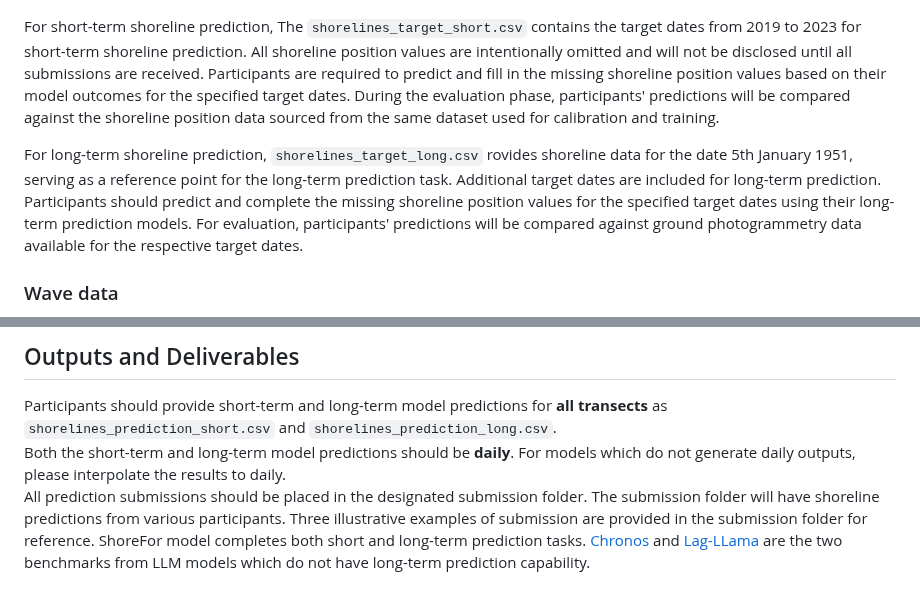
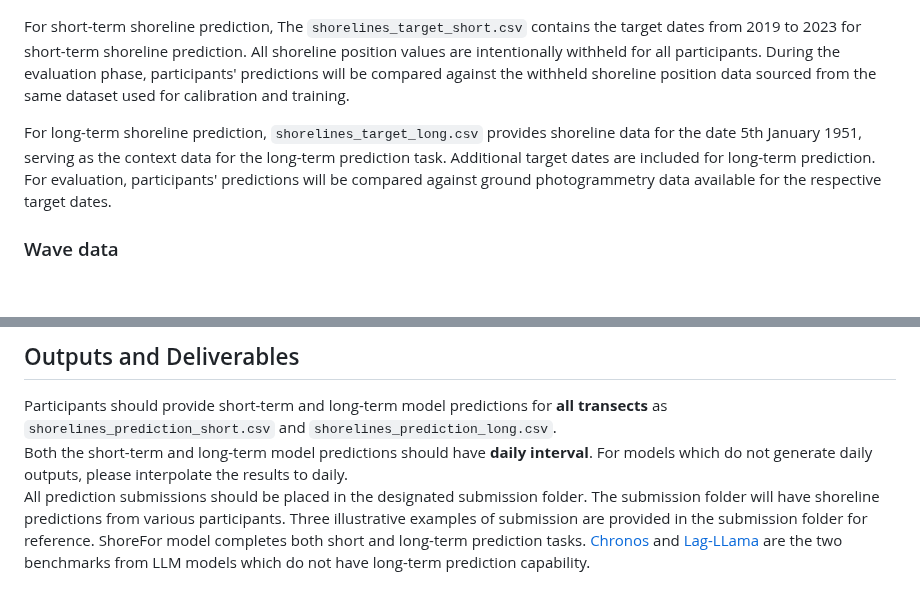
Before and after one commit to ShoreShop/ShoreModel_Benchmark, a Markdown page: README.md, 2 parts joined by grey strips. GitHub-like rendering; blank space fills up the shorter version.

```diff
--- a/README.md
+++ b/README.md
@@ -76,9 +76,9 @@ All the shorelines have been corrected to reflect the instaneous position at Mea
 The satellite-derived shoreline position data exhibits a high level of accuracy and closely aligns with the ground truth data for Beach_X, ensuring reliable model calibration and training.\
 <img src="figures/shorelines_temporal.jpg" width="800">
 
-For short-term shoreline prediction, The `shorelines_target_short.csv` contains the target dates from 2019 to 2023 for short-term shoreline prediction. All shoreline position values are intentionally omitted and will not be disclosed until all submissions are received. Participants are required to predict and fill in the missing shoreline position values based on their model outcomes for the specified target dates. During the evaluation phase, participants' predictions will be compared against the shoreline position data sourced from the same dataset used for calibration and training.
+For short-term shoreline prediction, The `shorelines_target_short.csv` contains the target dates from 2019 to 2023 for short-term shoreline prediction. All shoreline position values are intentionally withheld for all participants. During the evaluation phase, participants' predictions will be compared against the withheld shoreline position data sourced from the same dataset used for calibration and training.
 
-For long-term shoreline prediction, `shorelines_target_long.csv` rovides shoreline data for the date 5th January 1951, serving as a reference point for the long-term prediction task. Additional target dates are included for long-term prediction. Participants should predict and complete the missing shoreline position values for the specified target dates using their long-term prediction models. For evaluation, participants' predictions will be compared against ground photogrammetry data available for the respective target dates.
+For long-term shoreline prediction, `shorelines_target_long.csv` provides shoreline data for the date 5th January 1951, serving as the context data for the long-term prediction task. Additional target dates are included for long-term prediction. For evaluation, participants' predictions will be compared against ground photogrammetry data available for the respective target dates.
 
 ### Wave data
 The nearshore wave data used in this workshop was obtained by downscaling offshore directional wave spectra to nearshore areas.
@@ -90,7 +90,7 @@ The significant wave height (Hs), peak wave period (Tp) and peak wave direction
 ## Outputs and Deliverables
 
 Participants should provide short-term and long-term model predictions for **all transects** as `shorelines_prediction_short.csv` and `shorelines_prediction_long.csv`.\
-Both the short-term and long-term model predictions should be **daily**. For models which do not generate daily outputs, please interpolate the results to daily.\
+Both the short-term and long-term model predictions should have **daily interval**. For models which do not generate daily outputs, please interpolate the results to daily.\
 All prediction submissions should be placed in the designated submission folder.
 The submission folder will have shoreline predictions from various participants.
 Three illustrative examples of submission are provided in the submission folder for reference. ShoreFor model completes both short and long-term prediction tasks. [Chronos](https://github.com/amazon-science/chronos-forecasting) and [Lag-LLama](https://github.com/time-series-foundation-models/lag-llama) are the two benchmarks from LLM models which do not have long-term prediction capability.
```
Also changed, not shown: other parts of README.md (+9 -9 lines).
